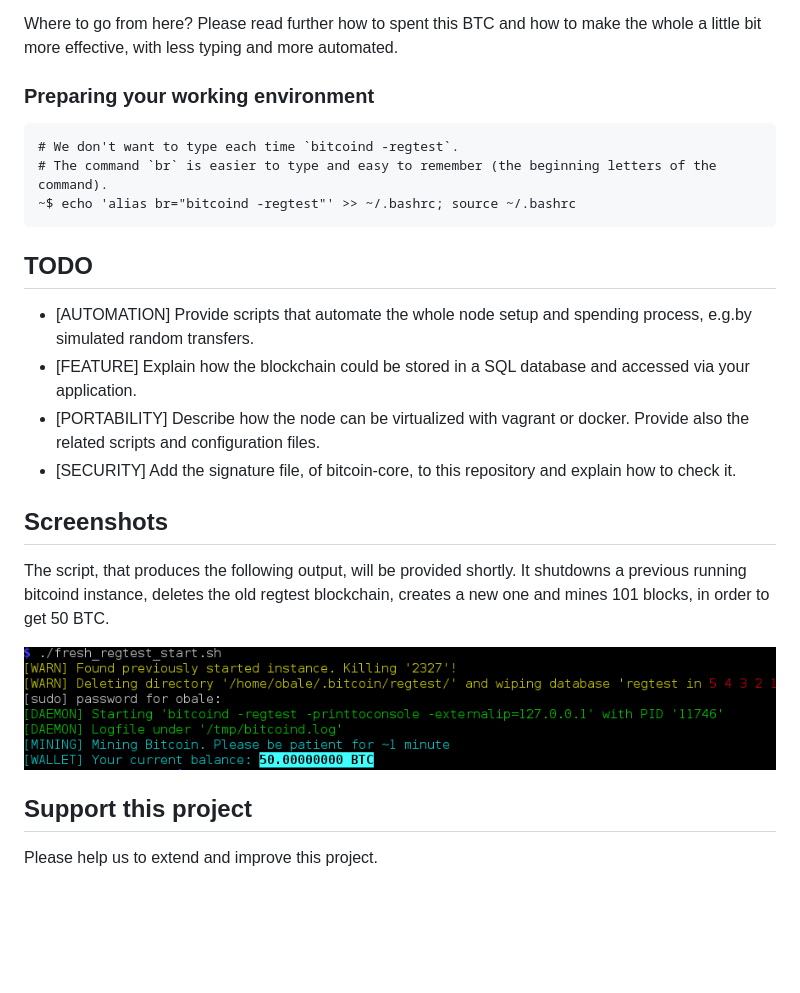
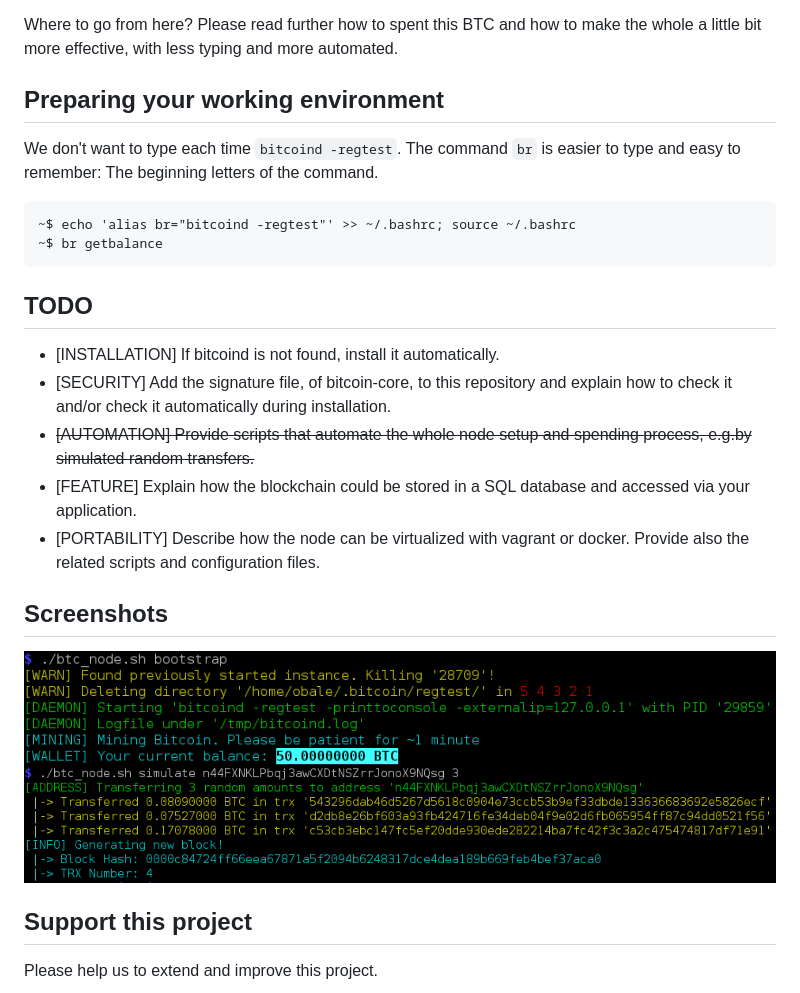
Before and after one commit to Sigimera/bitcoin-regtest-node, a Markdown page: README.md, the part around the change printed below. GitHub-like rendering; pictures changed too: screenshots/btc_node_bootstrap.png (added), screenshots/btc_node_simulate.png (added), screenshots/script_fresh_regtest_start.png (deleted); blank space fills up the shorter version.

Commit message:
Adding first version of the btc_node script: with bootstrap and simulation

```diff
--- a/README.md
+++ b/README.md
@@ -64,31 +92,31 @@ and get 50 BTC.
 Where to go from here? Please read further how to spent this BTC and how to make
  the whole a little bit more effective, with less typing and more automated.
 
-### Preparing your working environment ###
+## Preparing your working environment ##
 
-    # We don't want to type each time `bitcoind -regtest`.
-    # The command `br` is easier to type and easy to remember (the beginning letters of the command).
+We don't want to type each time `bitcoind -regtest`. The command `br` is easier
+to type and easy to remember: The beginning letters of the command.
+
     ~$ echo 'alias br="bitcoind -regtest"' >> ~/.bashrc; source ~/.bashrc
+    ~$ br getbalance
 
 
 ## TODO ##
 
-* [AUTOMATION] Provide scripts that automate the whole node setup and spending
-process, e.g.by simulated random transfers.
+* [INSTALLATION] If bitcoind is not found, install it automatically.
+* [SECURITY] Add the signature file, of bitcoin-core, to this repository and
+explain how to check it and/or check it automatically during installation.
+* ~~[AUTOMATION] Provide scripts that automate the whole node setup and spending
+process, e.g.by simulated random transfers.~~
 * [FEATURE] Explain how the blockchain could be stored in a SQL database and
 accessed via your application.
 * [PORTABILITY] Describe how the node can be virtualized with vagrant or docker.
 Provide also the related scripts and configuration files.
-* [SECURITY] Add the signature file, of bitcoin-core, to this repository and
-explain how to check it.
 
 ## Screenshots ##
 
-The script, that produces the following output, will be provided shortly. It
-shutdowns a previous running bitcoind instance, deletes the old regtest
-blockchain, creates a new one and mines 101 blocks, in order to get 50 BTC.
-
-<img src="https://raw.githubusercontent.com/Sigimera/bitcoin-regtest-node/master/screenshots/script_fresh_regtest_start.png">
+<img src="https://raw.githubusercontent.com/Sigimera/bitcoin-regtest-node/master/screenshots/btc_node_bootstrap.png">
+<img src="https://raw.githubusercontent.com/Sigimera/bitcoin-regtest-node/master/screenshots/btc_node_simulate.png">
 
 ## Support this project ##
 
```
Also changed, not shown: other parts of README.md (+36 -8 lines), 4 other files.
